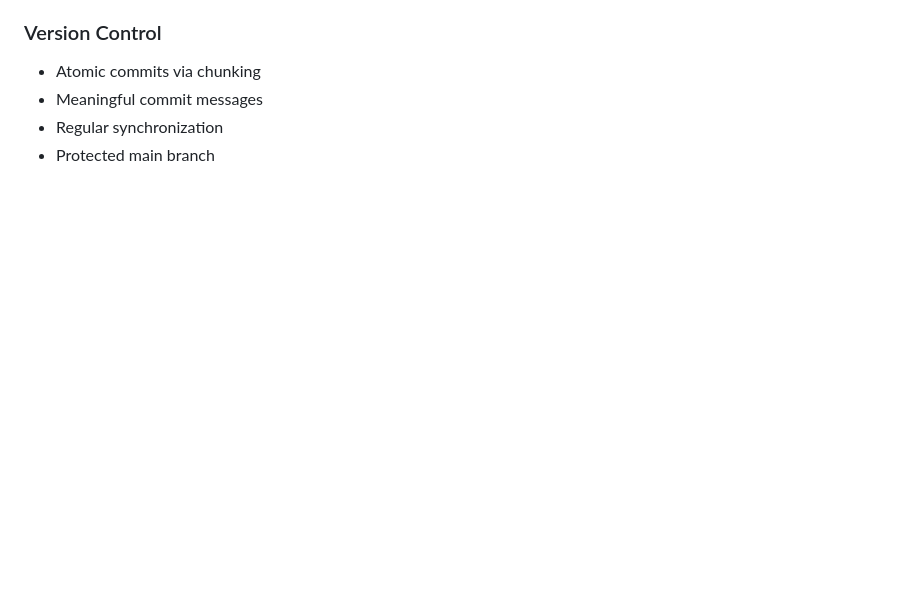
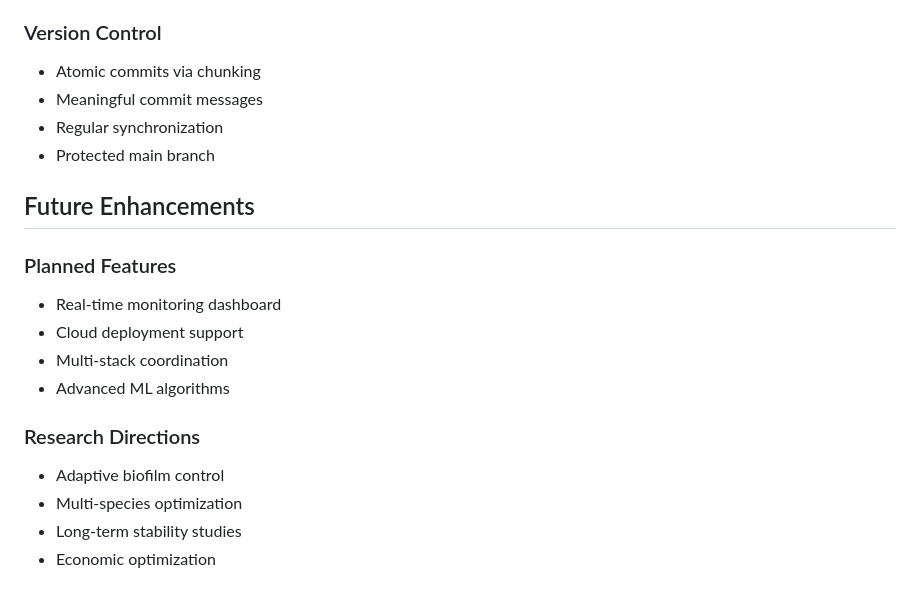
Before and after one commit to eugenio/mfc-project, a Markdown page: PROJECT_ARCHITECTURE.md, the part around the change. Drawn GitHub-style; blank space fills up the shorter version.

Commit message:
Auto-commit: chunk 11/13 - PROJECT_ARCHITECTURE.md (14 lines) - section: Future Enhancements

```diff
--- a/PROJECT_ARCHITECTURE.md
+++ b/PROJECT_ARCHITECTURE.md
@@ -256,3 +256,16 @@ bio_params = config.get('biological')
 - Meaningful commit messages
 - Regular synchronization
 - Protected main branch
+## Future Enhancements
+
+### Planned Features
+- Real-time monitoring dashboard
+- Cloud deployment support
+- Multi-stack coordination
+- Advanced ML algorithms
+
+### Research Directions
+- Adaptive biofilm control
+- Multi-species optimization
+- Long-term stability studies
+- Economic optimization
```
